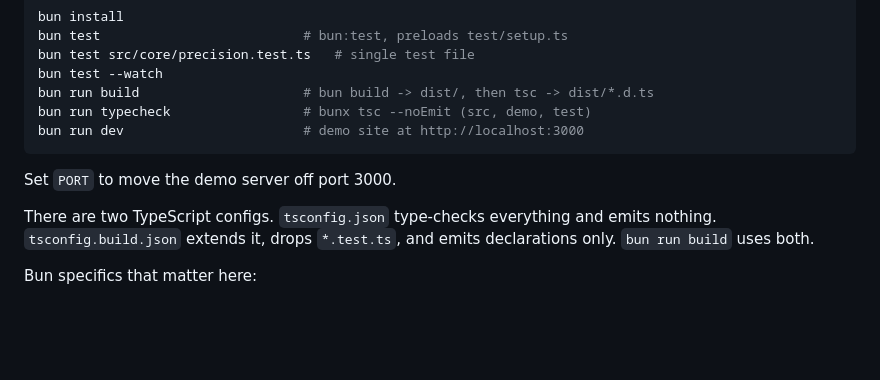
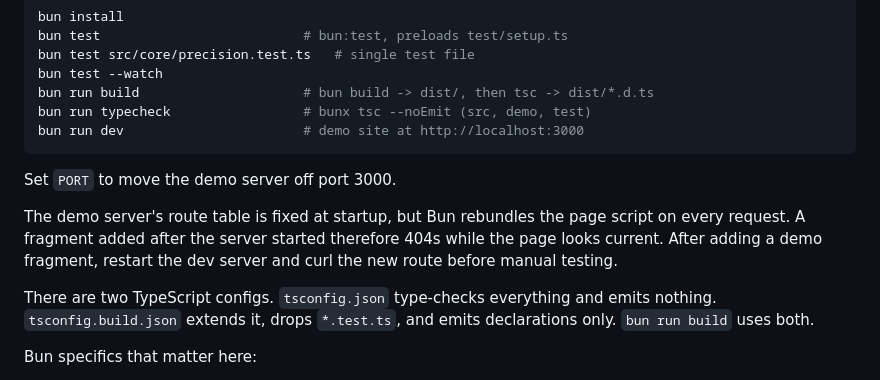
Before and after one commit to compstatslib/compstatslib-ts, a Markdown page: .claude/CLAUDE.md, the part around the change. Rendered like a GitHub page; blank space fills up the shorter version.

Commit message:
docs: note the demo server's fixed route table in CLAUDE.md
Claude-Session: https://claude.ai/code/session_01JbEzY9to7VyumYCHFV2CNo

```diff
--- a/.claude/CLAUDE.md
+++ b/.claude/CLAUDE.md
@@ -175,6 +175,11 @@ bun run dev                       # demo site at http://localhost:3000
 
 Set `PORT` to move the demo server off port 3000.
 
+The demo server's route table is fixed at startup, but Bun rebundles the
+page script on every request. A fragment added after the server started
+therefore 404s while the page looks current. After adding a demo fragment,
+restart the dev server and curl the new route before manual testing.
+
 There are two TypeScript configs. `tsconfig.json` type-checks everything and
 emits nothing. `tsconfig.build.json` extends it, drops `*.test.ts`, and emits
 declarations only. `bun run build` uses both.
```
